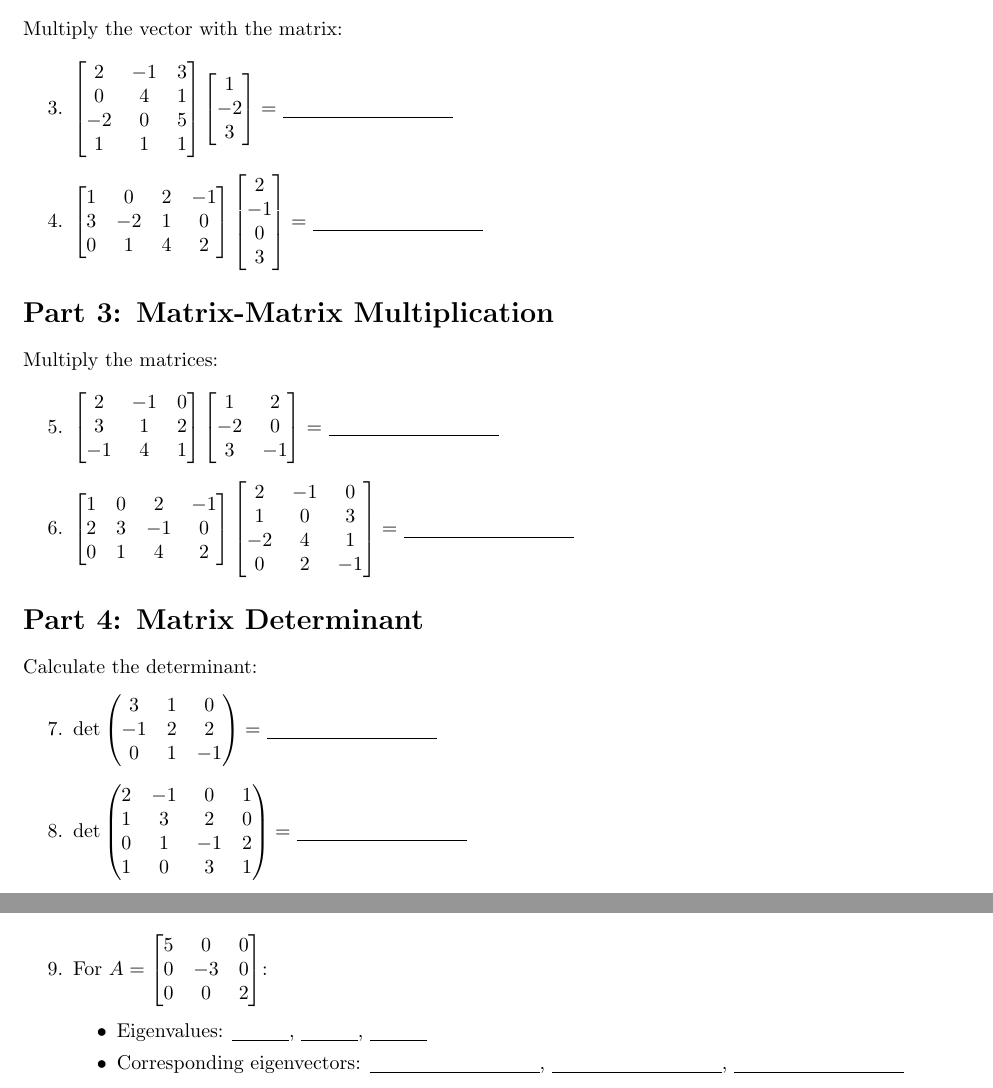
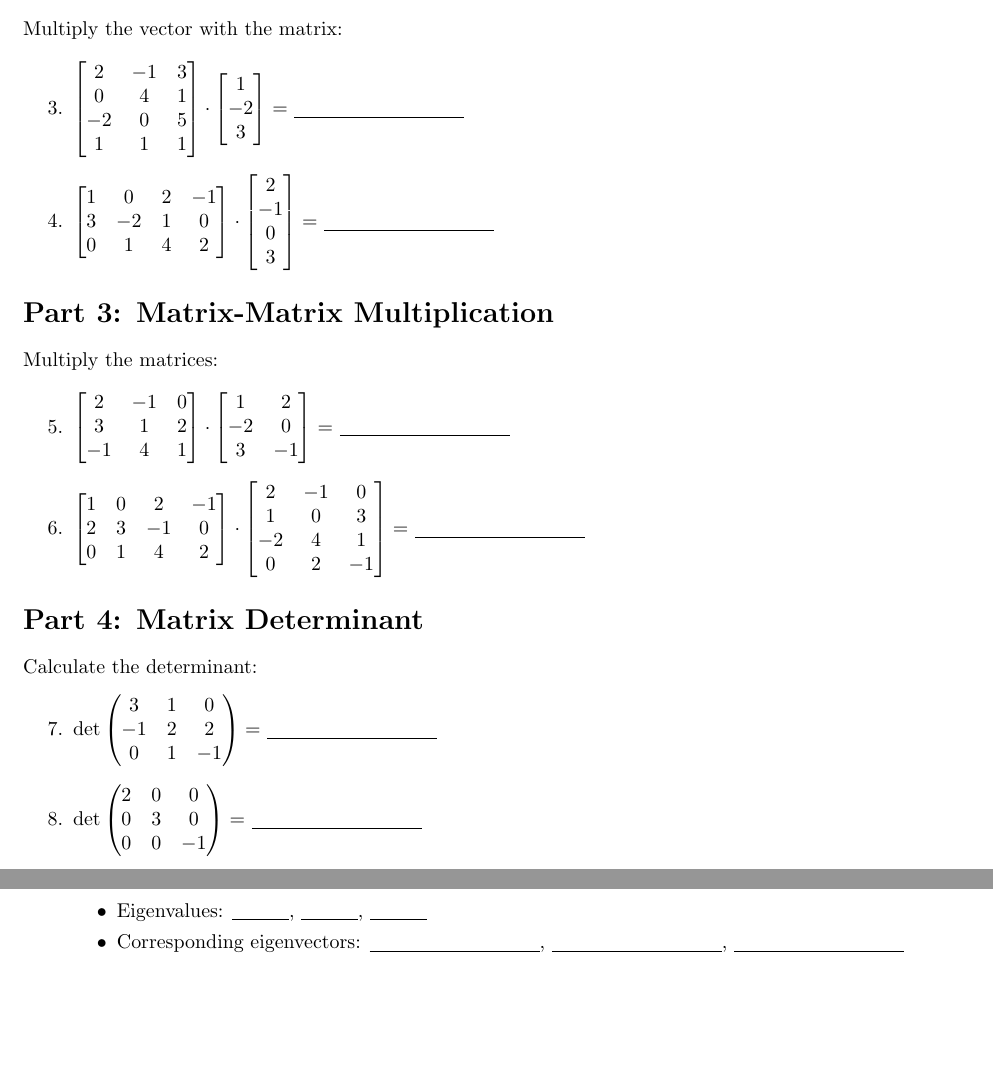
Before and after one commit to Datacompintensive/WignerCamp2025, a LaTeX document (Mathematics/linear_algebra_revision_test.tex): two parts of pages 1 and 2 of 2, joined at a grey line, cut so that both start at the same text, the shorter picture padded with empty space. Compiled offline with pdfLaTeX.

Commit message:
Revising the Revision test for tomorrow.

```diff
--- a/Mathematics/linear_algebra_revision_test.tex
+++ b/Mathematics/linear_algebra_revision_test.tex
@@ -35,9 +35,9 @@ Multiply the vector with the matrix:
 
 \begin{enumerate}
 	\setcounter{enumi}{2}
-	\item $\begin{bmatrix} 2 & -1 & 3 \\ 0 & 4 & 1 \\ -2 & 0 & 5 \\ 1 & 1 & 1 \end{bmatrix} \begin{bmatrix} 1 \\ -2 \\ 3 \end{bmatrix} = $ \underline{\hspace{3cm}}
+	\item $\begin{bmatrix} 2 & -1 & 3 \\ 0 & 4 & 1 \\ -2 & 0 & 5 \\ 1 & 1 & 1 \end{bmatrix} \cdot \begin{bmatrix} 1 \\ -2 \\ 3 \end{bmatrix} = $ \underline{\hspace{3cm}}
 
-	\item $\begin{bmatrix} 1 & 0 & 2 & -1 \\ 3 & -2 & 1 & 0 \\ 0 & 1 & 4 & 2 \end{bmatrix} \begin{bmatrix} 2 \\ -1 \\ 0 \\ 3 \end{bmatrix} = $ \underline{\hspace{3cm}}
+	\item $\begin{bmatrix} 1 & 0 & 2 & -1 \\ 3 & -2 & 1 & 0 \\ 0 & 1 & 4 & 2 \end{bmatrix} \cdot \begin{bmatrix} 2 \\ -1 \\ 0 \\ 3 \end{bmatrix} = $ \underline{\hspace{3cm}}
 \end{enumerate}
 
 \section*{Part 3: Matrix-Matrix Multiplication}
@@ -45,9 +45,9 @@ Multiply the matrices:
 
 \begin{enumerate}
 	\setcounter{enumi}{4}
-	\item $\begin{bmatrix} 2 & -1 & 0 \\ 3 & 1 & 2 \\ -1 & 4 & 1 \end{bmatrix} \begin{bmatrix} 1 & 2 \\ -2 & 0 \\ 3 & -1 \end{bmatrix} = $ \underline{\hspace{3cm}}
+	\item $\begin{bmatrix} 2 & -1 & 0 \\ 3 & 1 & 2 \\ -1 & 4 & 1 \end{bmatrix} \cdot \begin{bmatrix} 1 & 2 \\ -2 & 0 \\ 3 & -1 \end{bmatrix} = $ \underline{\hspace{3cm}}
 
-	\item $\begin{bmatrix} 1 & 0 & 2 & -1 \\ 2 & 3 & -1 & 0 \\ 0 & 1 & 4 & 2 \end{bmatrix} \begin{bmatrix} 2 & -1 & 0 \\ 1 & 0 & 3 \\ -2 & 4 & 1 \\ 0 & 2 & -1 \end{bmatrix} = $ \underline{\hspace{3cm}}
+	\item $\begin{bmatrix} 1 & 0 & 2 & -1 \\ 2 & 3 & -1 & 0 \\ 0 & 1 & 4 & 2 \end{bmatrix} \cdot \begin{bmatrix} 2 & -1 & 0 \\ 1 & 0 & 3 \\ -2 & 4 & 1 \\ 0 & 2 & -1 \end{bmatrix} = $ \underline{\hspace{3cm}}
 \end{enumerate}
 
 \section*{Part 4: Matrix Determinant}
@@ -57,7 +57,7 @@ Calculate the determinant:
 	\setcounter{enumi}{6}
 	\item $\det\begin{pmatrix} 3 & 1 & 0 \\ -1 & 2 & 2 \\ 0 & 1 & -1 \end{pmatrix} = $ \underline{\hspace{3cm}}
 
-	\item $\det\begin{pmatrix} 2 & -1 & 0 & 1 \\ 1 & 3 & 2 & 0 \\ 0 & 1 & -1 & 2 \\ 1 & 0 & 3 & 1 \end{pmatrix} = $ \underline{\hspace{3cm}}
+	\item $\det\begin{pmatrix} 2 & 0 & 0 \\ 0 & 3 & 0 \\ 0 & 0 & -1  \end{pmatrix} = $ \underline{\hspace{3cm}}
 \end{enumerate}
 
 \newpage
@@ -65,7 +65,7 @@ Calculate the determinant:
 \section*{Part 5: Eigenproblems}
 \begin{enumerate}
 	\setcounter{enumi}{8}
-	\item For $A = \begin{bmatrix} 5 & 0 & 0 \\ 0 & -3 & 0 \\ 0 & 0 & 2 \end{bmatrix}$:
+	\item For $A = \begin{bmatrix} 1 & 2 \\ 5 & 2 \end{bmatrix}$:
 	\begin{itemize}
 		\item Eigenvalues: \underline{\hspace{1cm}}, \underline{\hspace{1cm}}, \underline{\hspace{1cm}}
 		\item Corresponding eigenvectors: \underline{\hspace{3cm}}, \underline{\hspace{3cm}}, \underline{\hspace{3cm}}
```
Also changed, not shown: Mathematics/linear_algebra_revision_test.pdf.
